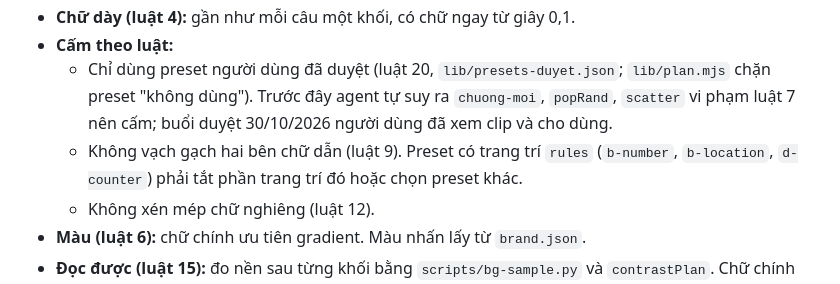
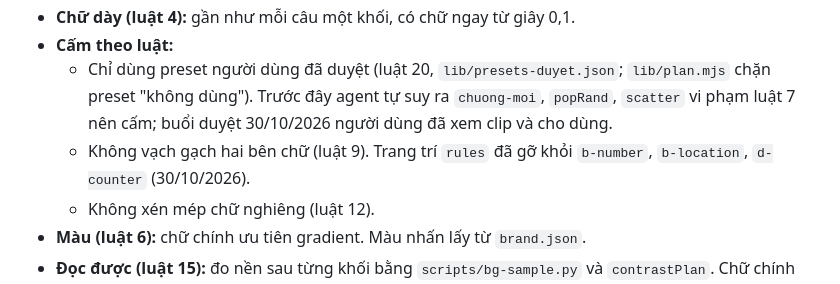
Before and after one commit to esvinlyvn/velis-editor, a Markdown page: docs/VAN-HANH.md, the part around the change. Rendered like a GitHub page.

```diff
--- a/docs/VAN-HANH.md
+++ b/docs/VAN-HANH.md
@@ -102,7 +102,7 @@ Mỗi bước có một lệnh trong `lib/` (chi tiết định dạng ở `lib/
 - **Chữ dày (luật 4):** gần như mỗi câu một khối, có chữ ngay từ giây 0,1.
 - **Cấm theo luật:**
   - Chỉ dùng preset người dùng đã duyệt (luật 20, `lib/presets-duyet.json`; `lib/plan.mjs` chặn preset "không dùng"). Trước đây agent tự suy ra `chuong-moi`, `popRand`, `scatter` vi phạm luật 7 nên cấm; buổi duyệt 30/10/2026 người dùng đã xem clip và cho dùng.
-  - Không vạch gạch hai bên chữ dẫn (luật 9). Preset có trang trí `rules` (`b-number`, `b-location`, `d-counter`) phải tắt phần trang trí đó hoặc chọn preset khác.
+  - Không vạch gạch hai bên chữ (luật 9). Trang trí `rules` đã gỡ khỏi `b-number`, `b-location`, `d-counter` (30/10/2026).
   - Không xén mép chữ nghiêng (luật 12).
 - **Màu (luật 6):** chữ chính ưu tiên gradient. Màu nhấn lấy từ `brand.json`.
 - **Đọc được (luật 15):** đo nền sau từng khối bằng `scripts/bg-sample.py` và `contrastPlan`. Chữ chính phải đạt tương phản ≥ 3:1, chữ dẫn trắng ≥ 4,5:1. Phủ tối tối đa mà vẫn chưa đủ thì thêm viền tối sát chữ.
```
Also changed, not shown: TALKING-HEAD.md (+1 -1 lines).
